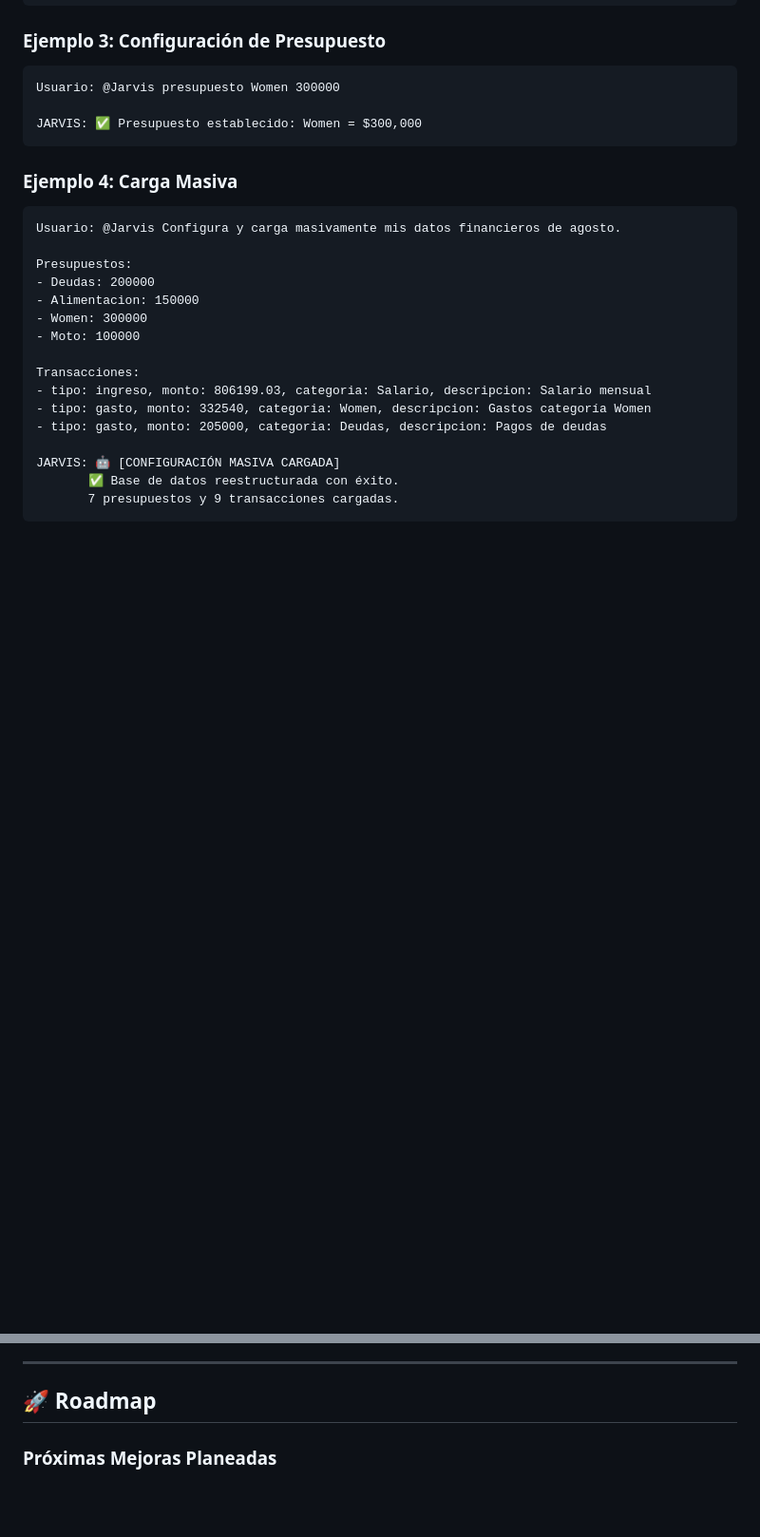
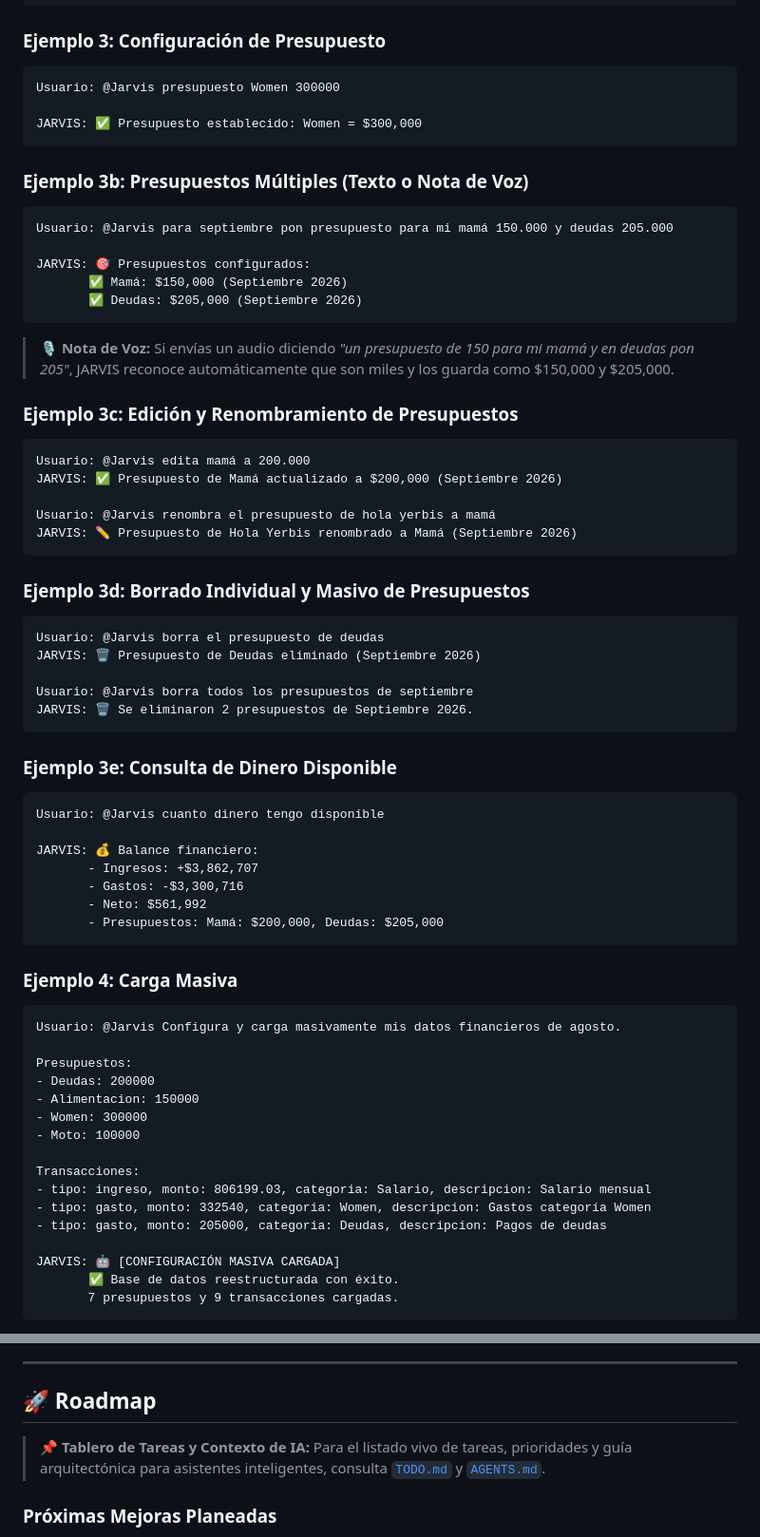
Before and after one commit to estudiopoolr-a11y/jarvis, a Markdown page: readme.md, 2 parts joined by grey strips. Shown at 95% size. GitHub-like rendering; blank space fills up the shorter version.

Commit message:
docs: actualizar readme.md con ejemplos y changelog v3.1

````diff
--- a/readme.md
+++ b/readme.md
@@ -513,6 +513,50 @@ JARVIS: ✅ Gasto registrado: $50,000 en Mercado
 Usuario: @Jarvis presupuesto Women 300000
 
 JARVIS: ✅ Presupuesto establecido: Women = $300,000
+```
+
+### Ejemplo 3b: Presupuestos Múltiples (Texto o Nota de Voz)
+
+```
+Usuario: @Jarvis para septiembre pon presupuesto para mi mamá 150.000 y deudas 205.000
+
+JARVIS: 🎯 Presupuestos configurados:
+       ✅ Mamá: $150,000 (Septiembre 2026)
+       ✅ Deudas: $205,000 (Septiembre 2026)
+```
+
+> 🎙️ **Nota de Voz:** Si envías un audio diciendo *"un presupuesto de 150 para mi mamá y en deudas pon 205"*, JARVIS reconoce automáticamente que son miles y los guarda como $150,000 y $205,000.
+
+### Ejemplo 3c: Edición y Renombramiento de Presupuestos
+
+```
+Usuario: @Jarvis edita mamá a 200.000
+JARVIS: ✅ Presupuesto de Mamá actualizado a $200,000 (Septiembre 2026)
+
+Usuario: @Jarvis renombra el presupuesto de hola yerbis a mamá
+JARVIS: ✏️ Presupuesto de Hola Yerbis renombrado a Mamá (Septiembre 2026)
+```
+
+### Ejemplo 3d: Borrado Individual y Masivo de Presupuestos
+
+```
+Usuario: @Jarvis borra el presupuesto de deudas
+JARVIS: 🗑️ Presupuesto de Deudas eliminado (Septiembre 2026)
+
+Usuario: @Jarvis borra todos los presupuestos de septiembre
+JARVIS: 🗑️ Se eliminaron 2 presupuestos de Septiembre 2026.
+```
+
+### Ejemplo 3e: Consulta de Dinero Disponible
+
+```
+Usuario: @Jarvis cuanto dinero tengo disponible
+
+JARVIS: 💰 Balance financiero:
+       - Ingresos: +$3,862,707
+       - Gastos: -$3,300,716
+       - Neto: $561,992
+       - Presupuestos: Mamá: $200,000, Deudas: $205,000
 ```
 
 ### Ejemplo 4: Carga Masiva
@@ -1153,6 +1213,8 @@ Para cada servicio (Web + Background Worker), ve a **Environment** y agrega las
 ---
 
 ## 🚀 Roadmap
+
+> 📌 **Tablero de Tareas y Contexto de IA:** Para el listado vivo de tareas, prioridades y guía arquitectónica para asistentes inteligentes, consulta [`TODO.md`](TODO.md) y [`AGENTS.md`](AGENTS.md).
 
 ### Próximas Mejoras Planeadas
 
````
Also changed, not shown: other parts of readme.md (+16 -0 lines).
